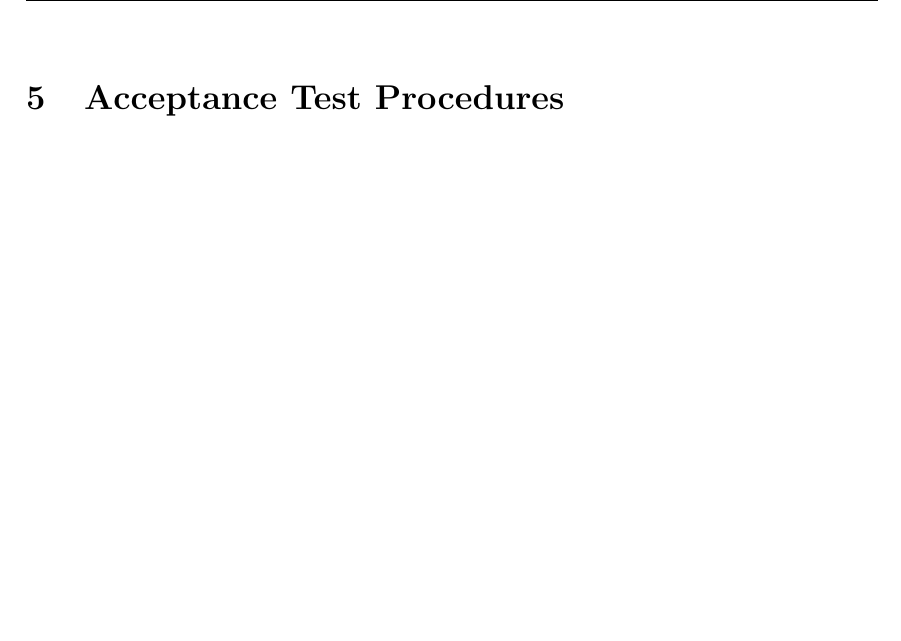
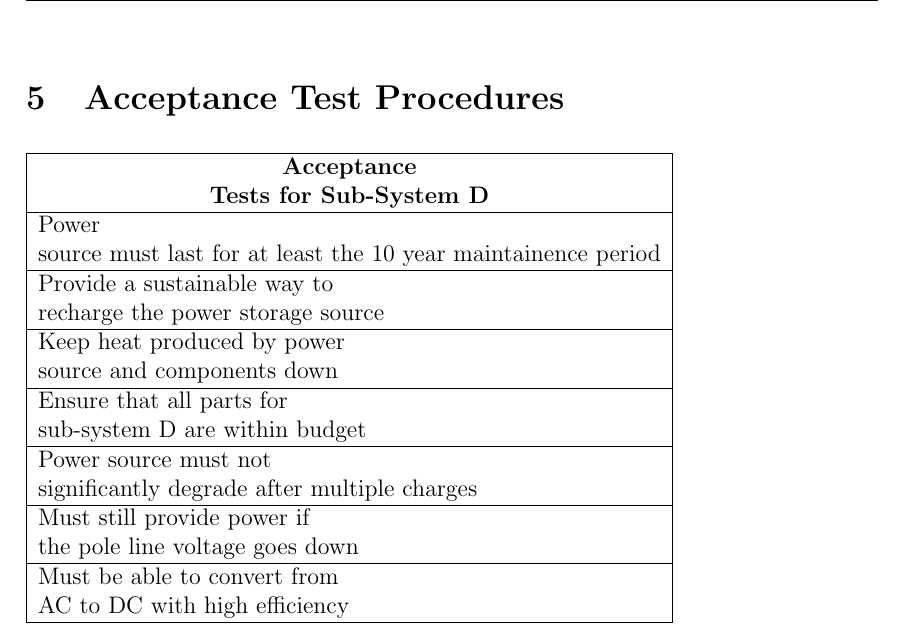
Before and after one commit to yashivfakir/eee3088_group5, a LaTeX document (task1.tex): part of page 7 of 8, cut so that both start at the same text, the shorter picture padded with empty space. Compiled offline with pdfLaTeX.

Commit message:
Update task1.tex

```diff
--- a/task1.tex
+++ b/task1.tex
@@ -165,4 +166,18 @@ Long lasting power source &
 
+\begin{table}[tbh]
+\begin{tabular}{|l|}
+\hline
+\multicolumn{1}{|c|}{\textbf{\begin{tabular}[c]{@{}c@{}}Acceptance\\   Tests for Sub-System D\end{tabular}}}    \\ \hline
+\begin{tabular}[c]{@{}l@{}}Power\\   source must last for at least the 10 year maintainence period\end{tabular} \\ \hline
+\begin{tabular}[c]{@{}l@{}}Provide a sustainable way to\\   recharge the power storage source\end{tabular}      \\ \hline
+\begin{tabular}[c]{@{}l@{}}Keep heat produced by power\\   source and components down\end{tabular}      \\ \hline
+\begin{tabular}[c]{@{}l@{}}Ensure that all parts for\\   sub-system D are within budget\end{tabular}    \\ \hline
+\begin{tabular}[c]{@{}l@{}}Power source must not\\   significantly degrade after multiple charges\end{tabular}  \\ \hline
+\begin{tabular}[c]{@{}l@{}}Must still provide power if\\   the pole line voltage goes down\end{tabular} \\ \hline
+\begin{tabular}[c]{@{}l@{}}Must be able to convert from\\   AC to DC with high efficiency\end{tabular}  \\ \hline
+\end{tabular}
+\end{table}
+\end{center}
 \newpage
 \section{Minutes of Meetings}
 
```
Also changed, not shown: task1.tex (1 more changed lines).
